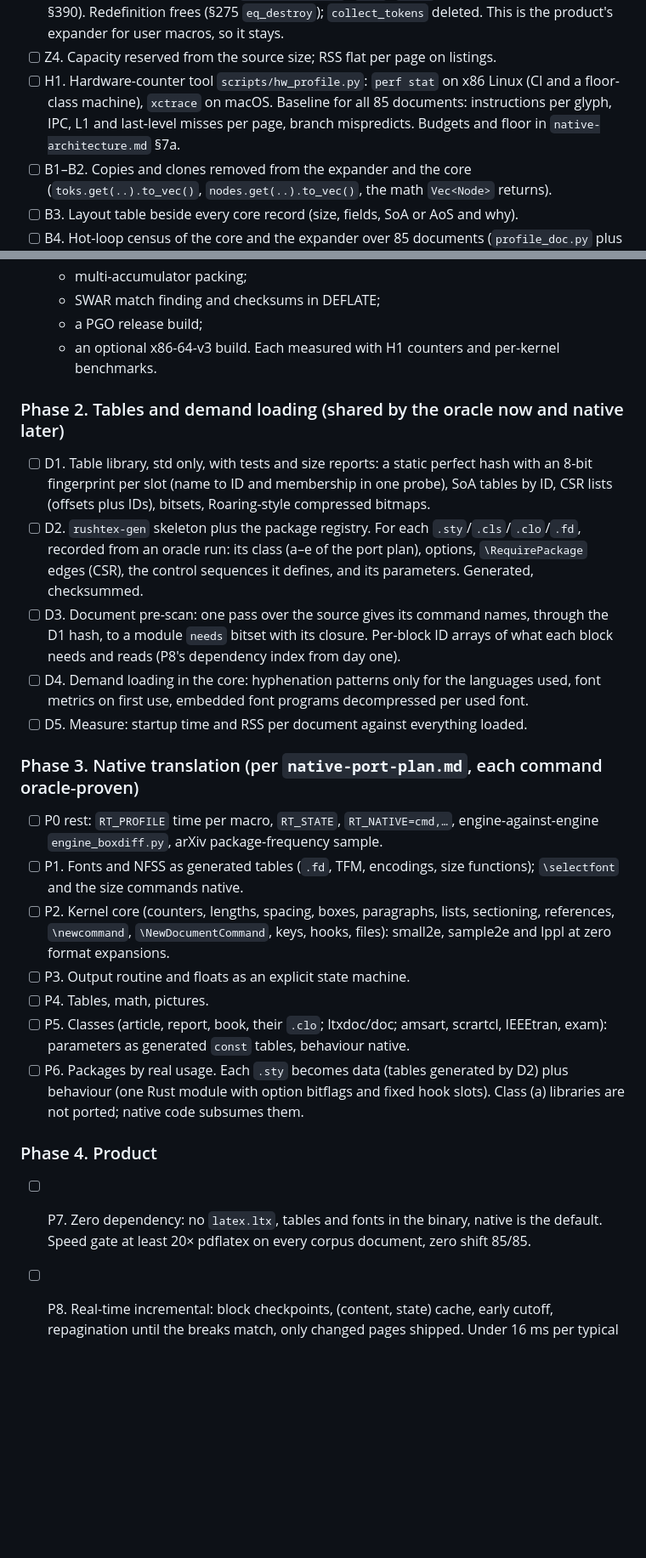
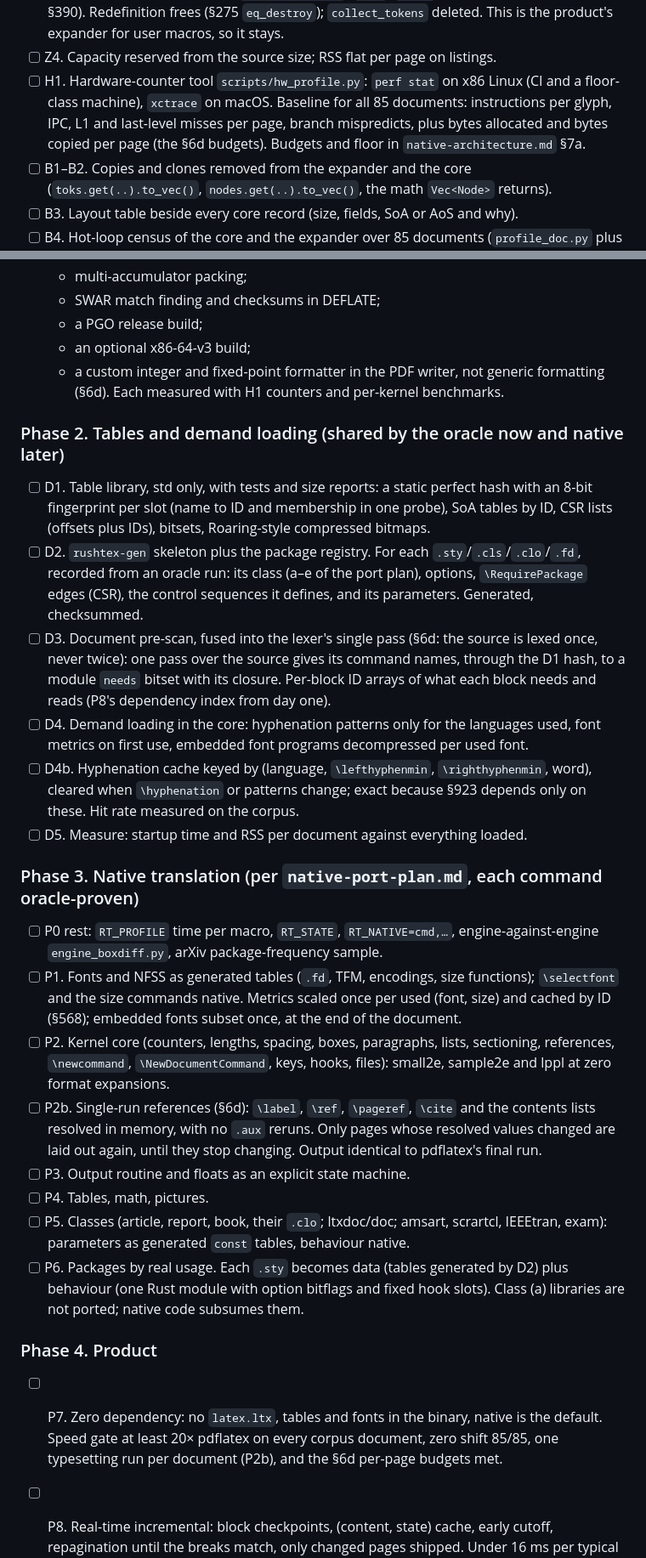
Before and after one commit to abhksinha/RushTeX, a Markdown page: memorycastle/journal/progress.md, 2 parts joined by grey strips. Shown at 85% size. GitHub-like rendering; blank space fills up the shorter version.

```diff
--- a/memorycastle/journal/progress.md
+++ b/memorycastle/journal/progress.md
@@ -59,7 +59,7 @@ The one place to see what is done and what is next. Tick an item when its gate p
 - [ ] Z2. Build buffers reserved once: the per-line adjustment list, per-word hyphenation scratch, per-paragraph `par`/`breaks`/`carry`/active lists. Allocator share measured before and after.
 - [ ] Z3. Token model M: macro texts and token lists in size-class blocks with one owner, or a count where TeX shares (§200 `token_ref_count`: `\let`, `\toks` copies, a body being read §390). Redefinition frees (§275 `eq_destroy`); `collect_tokens` deleted. This is the product's expander for user macros, so it stays.
 - [ ] Z4. Capacity reserved from the source size; RSS flat per page on listings.
-- [ ] H1. Hardware-counter tool `scripts/hw_profile.py`: `perf stat` on x86 Linux (CI and a floor-class machine), `xctrace` on macOS. Baseline for all 85 documents: instructions per glyph, IPC, L1 and last-level misses per page, branch mispredicts. Budgets and floor in `native-architecture.md` §7a.
+- [ ] H1. Hardware-counter tool `scripts/hw_profile.py`: `perf stat` on x86 Linux (CI and a floor-class machine), `xctrace` on macOS. Baseline for all 85 documents: instructions per glyph, IPC, L1 and last-level misses per page, branch mispredicts, plus bytes allocated and bytes copied per page (the §6d budgets). Budgets and floor in `native-architecture.md` §7a.
 - [ ] B1–B2. Copies and clones removed from the expander and the core (`toks.get(..).to_vec()`, `nodes.get(..).to_vec()`, the math `Vec<Node>` returns).
 - [ ] B3. Layout table beside every core record (size, fields, SoA or AoS and why).
 - [ ] B4. Hot-loop census of the core and the expander over 85 documents (`profile_doc.py` plus H1): every function above 2% with its cost per call and its working set against the §7a floor, each one removed or justified. Known: mid-vector inserts (protrusion, math lists), per-call math vectors, name hashing per lexed name.
@@ -69,25 +69,28 @@ The one place to see what is done and what is next. Tick an item when its gate p
   - multi-accumulator packing;
   - SWAR match finding and checksums in DEFLATE;
   - a PGO release build;
-  - an optional x86-64-v3 build.
+  - an optional x86-64-v3 build;
+  - a custom integer and fixed-point formatter in the PDF writer, not generic formatting (§6d).
   Each measured with H1 counters and per-kernel benchmarks.
 
 ### Phase 2. Tables and demand loading (shared by the oracle now and native later)
 - [ ] D1. Table library, std only, with tests and size reports: a static perfect hash with an 8-bit fingerprint per slot (name to ID and membership in one probe), SoA tables by ID, CSR lists (offsets plus IDs), bitsets, Roaring-style compressed bitmaps.
 - [ ] D2. `rushtex-gen` skeleton plus the package registry. For each `.sty`/`.cls`/`.clo`/`.fd`, recorded from an oracle run: its class (a–e of the port plan), options, `\RequirePackage` edges (CSR), the control sequences it defines, and its parameters. Generated, checksummed.
-- [ ] D3. Document pre-scan: one pass over the source gives its command names, through the D1 hash, to a module `needs` bitset with its closure. Per-block ID arrays of what each block needs and reads (P8's dependency index from day one).
+- [ ] D3. Document pre-scan, fused into the lexer's single pass (§6d: the source is lexed once, never twice): one pass over the source gives its command names, through the D1 hash, to a module `needs` bitset with its closure. Per-block ID arrays of what each block needs and reads (P8's dependency index from day one).
 - [ ] D4. Demand loading in the core: hyphenation patterns only for the languages used, font metrics on first use, embedded font programs decompressed per used font.
+- [ ] D4b. Hyphenation cache keyed by (language, `\lefthyphenmin`, `\righthyphenmin`, word), cleared when `\hyphenation` or patterns change; exact because §923 depends only on these. Hit rate measured on the corpus.
 - [ ] D5. Measure: startup time and RSS per document against everything loaded.
 
 ### Phase 3. Native translation (per `native-port-plan.md`, each command oracle-proven)
 - [ ] P0 rest: `RT_PROFILE` time per macro, `RT_STATE`, `RT_NATIVE=cmd,…`, engine-against-engine `engine_boxdiff.py`, arXiv package-frequency sample.
-- [ ] P1. Fonts and NFSS as generated tables (`.fd`, TFM, encodings, size functions); `\selectfont` and the size commands native.
+- [ ] P1. Fonts and NFSS as generated tables (`.fd`, TFM, encodings, size functions); `\selectfont` and the size commands native. Metrics scaled once per used (font, size) and cached by ID (§568); embedded fonts subset once, at the end of the document.
 - [ ] P2. Kernel core (counters, lengths, spacing, boxes, paragraphs, lists, sectioning, references, `\newcommand`, `\NewDocumentCommand`, keys, hooks, files): small2e, sample2e and lppl at zero format expansions.
+- [ ] P2b. Single-run references (§6d): `\label`, `\ref`, `\pageref`, `\cite` and the contents lists resolved in memory, with no `.aux` reruns. Only pages whose resolved values changed are laid out again, until they stop changing. Output identical to pdflatex's final run.
 - [ ] P3. Output routine and floats as an explicit state machine.
 - [ ] P4. Tables, math, pictures.
 - [ ] P5. Classes (article, report, book, their `.clo`; ltxdoc/doc; amsart, scrartcl, IEEEtran, exam): parameters as generated `const` tables, behaviour native.
 - [ ] P6. Packages by real usage. Each `.sty` becomes data (tables generated by D2) plus behaviour (one Rust module with option bitflags and fixed hook slots). Class (a) libraries are not ported; native code subsumes them.
 
 ### Phase 4. Product
-- [ ] P7. Zero dependency: no `latex.ltx`, tables and fonts in the binary, native is the default. Speed gate at least 20× pdflatex on every corpus document, zero shift 85/85.
+- [ ] P7. Zero dependency: no `latex.ltx`, tables and fonts in the binary, native is the default. Speed gate at least 20× pdflatex on every corpus document, zero shift 85/85, one typesetting run per document (P2b), and the §6d per-page budgets met.
 - [ ] P8. Real-time incremental: block checkpoints, (content, state) cache, early cutoff, repagination until the breaks match, only changed pages shipped. Under 16 ms per typical edit.
```
Also changed, not shown: memorycastle/journal/native-architecture.md (+29 -0 lines).
